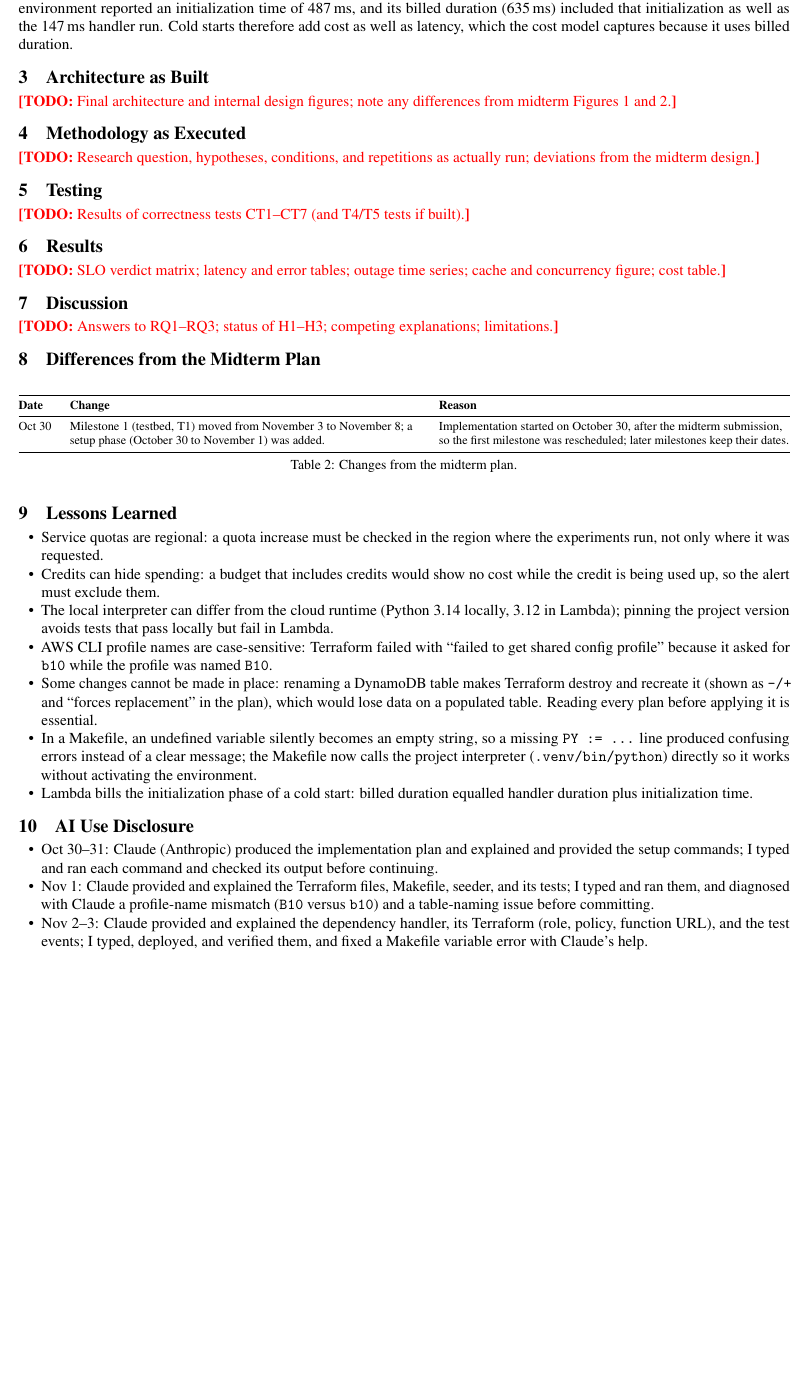
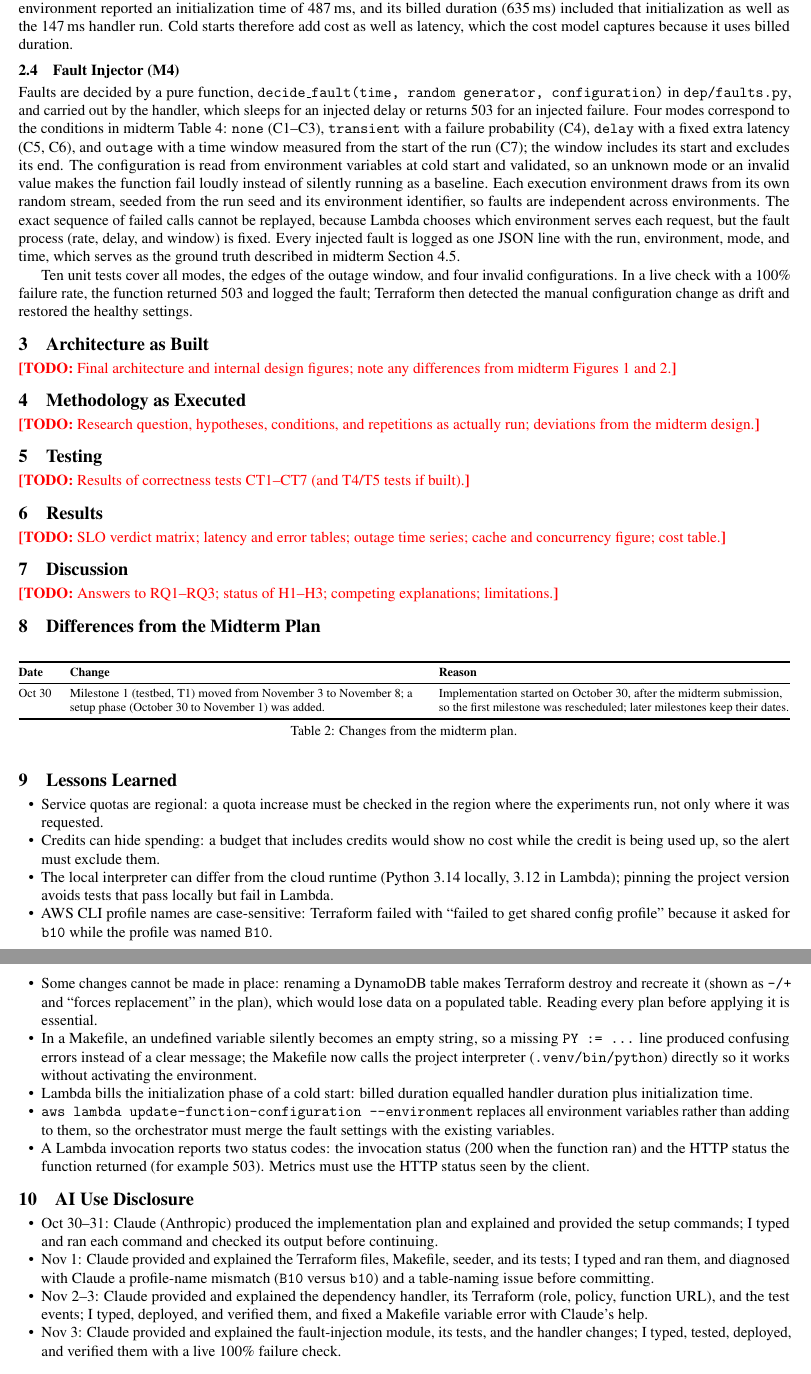
Before and after one commit to MATHEW-SHERENI/Reliability_of_serverless_webApplications, a LaTeX document (report/final_report.tex): part of page 2 of 3 before the commit and two parts of pages 2 and 3 of 3 after it, the two joined at a grey line, cut so that both start at the same text, the shorter picture padded with empty space. Compiled offline with pdfLaTeX.

Commit message:
Report: Day 04 fault injector

```diff
--- a/report/final_report.tex
+++ b/report/final_report.tex
@@ -142,6 +142,29 @@ reported an initialization time of 487\,ms, and its billed duration (635\,ms)
 included that initialization as well as the 147\,ms handler run. Cold starts
 therefore add cost as well as latency, which the cost model captures because it
 uses billed duration.
+\subsection{Fault Injector (M4)}
+Faults are decided by a pure function, \texttt{decide\_fault(time, random
+generator, configuration)} in \texttt{dep/faults.py}, and carried out by the
+handler, which sleeps for an injected delay or returns 503 for an injected
+failure. Four modes correspond to the conditions in midterm Table~4:
+\texttt{none} (C1--C3), \texttt{transient} with a failure probability (C4),
+\texttt{delay} with a fixed extra latency (C5, C6), and \texttt{outage} with a
+time window measured from the start of the run (C7); the window includes its
+start and excludes its end. The configuration is read from environment variables
+at cold start and validated, so an unknown mode or an invalid value makes the
+function fail loudly instead of silently running as a baseline. Each execution
+environment draws from its own random stream, seeded from the run seed and its
+environment identifier, so faults are independent across environments. The
+exact sequence of failed calls cannot be replayed, because Lambda chooses which
+environment serves each request, but the fault process (rate, delay, and window)
+is fixed. Every injected fault is logged as one JSON line with the run,
+environment, mode, and time, which serves as the ground truth described in
+midterm Section~4.5.
+
+Ten unit tests cover all modes, the edges of the outage window, and four invalid
+configurations. In a live check with a 100\% failure rate, the function returned
+503 and logged the fault; Terraform then detected the manual configuration
+change as drift and restored the healthy settings.
 
 % =====================================================================
 \section{Architecture as Built}
@@ -210,6 +233,12 @@ Oct 30 & Milestone 1 (testbed, T1) moved from November 3 to November 8;
   environment.
   \item Lambda bills the initialization phase of a cold start: billed duration
   equalled handler duration plus initialization time.
+    \item \texttt{aws lambda update-function-configuration --environment}
+  replaces all environment variables rather than adding to them, so the
+  orchestrator must merge the fault settings with the existing variables.
+  \item A Lambda invocation reports two status codes: the invocation status
+  (200 when the function ran) and the HTTP status the function returned (for
+  example 503). Metrics must use the HTTP status seen by the client.
 \end{itemize}
 
 % =====================================================================
@@ -225,7 +254,9 @@ Oct 30 & Milestone 1 (testbed, T1) moved from November 3 to November 8;
   \item Nov 2--3: Claude provided and explained the dependency handler, its
   Terraform (role, policy, function URL), and the test events; I typed, deployed,
   and verified them, and fixed a Makefile variable error with Claude's help.
-
+    \item Nov 3: Claude provided and explained the fault-injection module, its
+  tests, and the handler changes; I typed, tested, deployed, and verified them
+  with a live 100\% failure check.
 
 \end{itemize}
 
```
